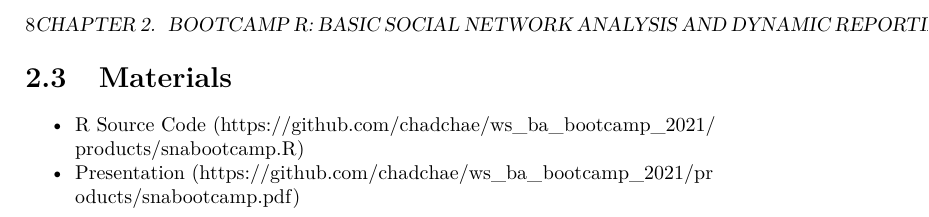
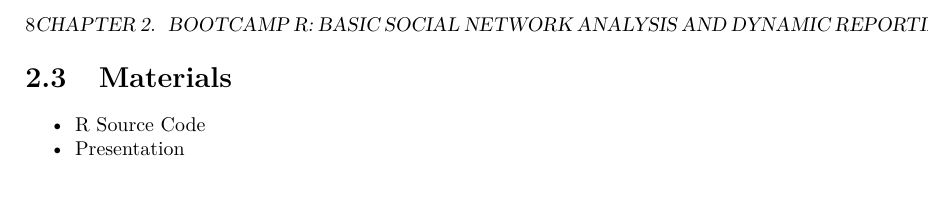
Before and after one commit to chadchae/ws_ba_bootcamp_2021, a LaTeX book (docs/_main.tex): part of page 8 of 9, cut so that both start at the same text. Compiled offline with pdfLaTeX.

Commit message:
attachments fix

```diff
--- a/docs/_main.tex
+++ b/docs/_main.tex
@@ -190,9 +190,9 @@ This bootcamp aims to introduce dyanmic documentation in R and basics of social
 \begin{itemize}
 \tightlist
 \item
-  R Source Code (\url{https://github.com/chadchae/ws_ba_bootcamp_2021/products/snabootcamp.R})
+  \href{https://github.com/chadchae/ws_ba_bootcamp_2021/blob/master/products/snabootcamp.R}{R Source Code}
 \item
-  Presentation (\url{https://github.com/chadchae/ws_ba_bootcamp_2021/products/snabootcamp.pdf})
+  \href{https://github.com/chadchae/ws_ba_bootcamp_2021/blob/master/products/snabootcamp.pdf}{Presentation}
 \end{itemize}
 
 \hypertarget{bootcamp-stata-database-introduction-data-analysis}{%
```
Also changed, not shown: docs/_main.pdf, 4 other files.
